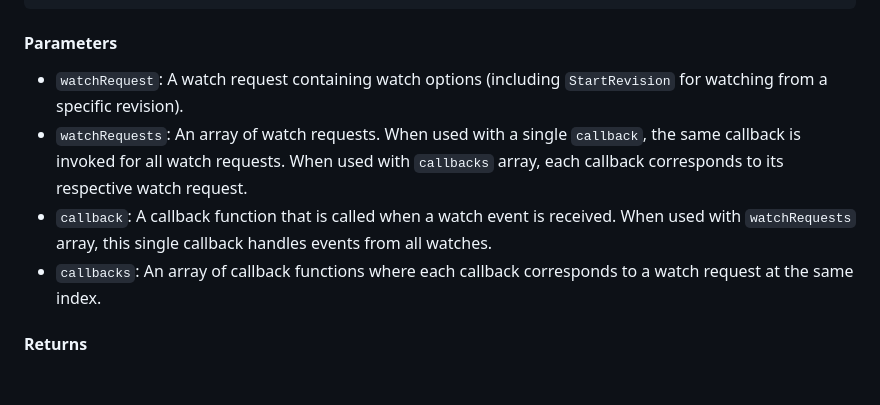
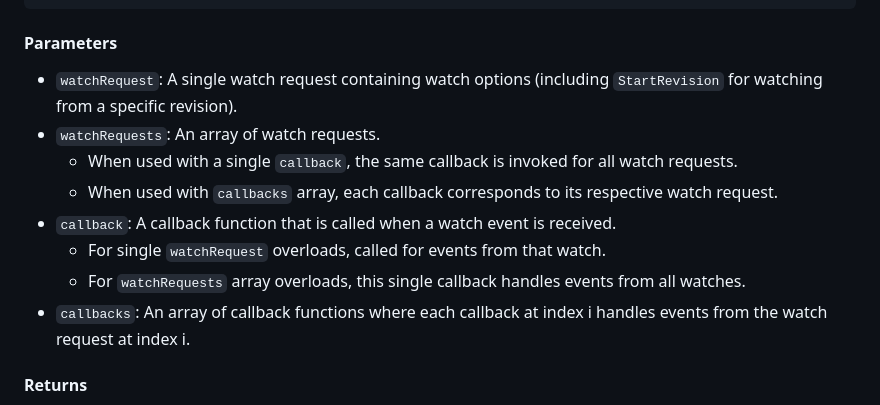
Before and after one commit to shubhamranjan/dotnet-etcd, a Markdown page: docs/watch/api-reference.md, the part around the change. GitHub-like rendering; blank space fills up the shorter version.

Commit message:
Improve parameter documentation clarity for WatchAsync overloads
Co-authored-by: shubhamranjan <12862441+shubhamranjan@users.noreply.github.com>

```diff
--- a/docs/watch/api-reference.md
+++ b/docs/watch/api-reference.md
@@ -90,10 +90,14 @@ public Task<long[]> WatchAsync(WatchRequest[] watchRequests, Action<WatchRespons
 
 #### Parameters
 
-- `watchRequest`: A watch request containing watch options (including `StartRevision` for watching from a specific revision).
-- `watchRequests`: An array of watch requests. When used with a single `callback`, the same callback is invoked for all watch requests. When used with `callbacks` array, each callback corresponds to its respective watch request.
-- `callback`: A callback function that is called when a watch event is received. When used with `watchRequests` array, this single callback handles events from all watches.
-- `callbacks`: An array of callback functions where each callback corresponds to a watch request at the same index.
+- `watchRequest`: A single watch request containing watch options (including `StartRevision` for watching from a specific revision).
+- `watchRequests`: An array of watch requests.
+  - When used with a single `callback`, the same callback is invoked for all watch requests.
+  - When used with `callbacks` array, each callback corresponds to its respective watch request.
+- `callback`: A callback function that is called when a watch event is received.
+  - For single `watchRequest` overloads, called for events from that watch.
+  - For `watchRequests` array overloads, this single callback handles events from all watches.
+- `callbacks`: An array of callback functions where each callback at index i handles events from the watch request at index i.
 
 #### Returns
 
```
